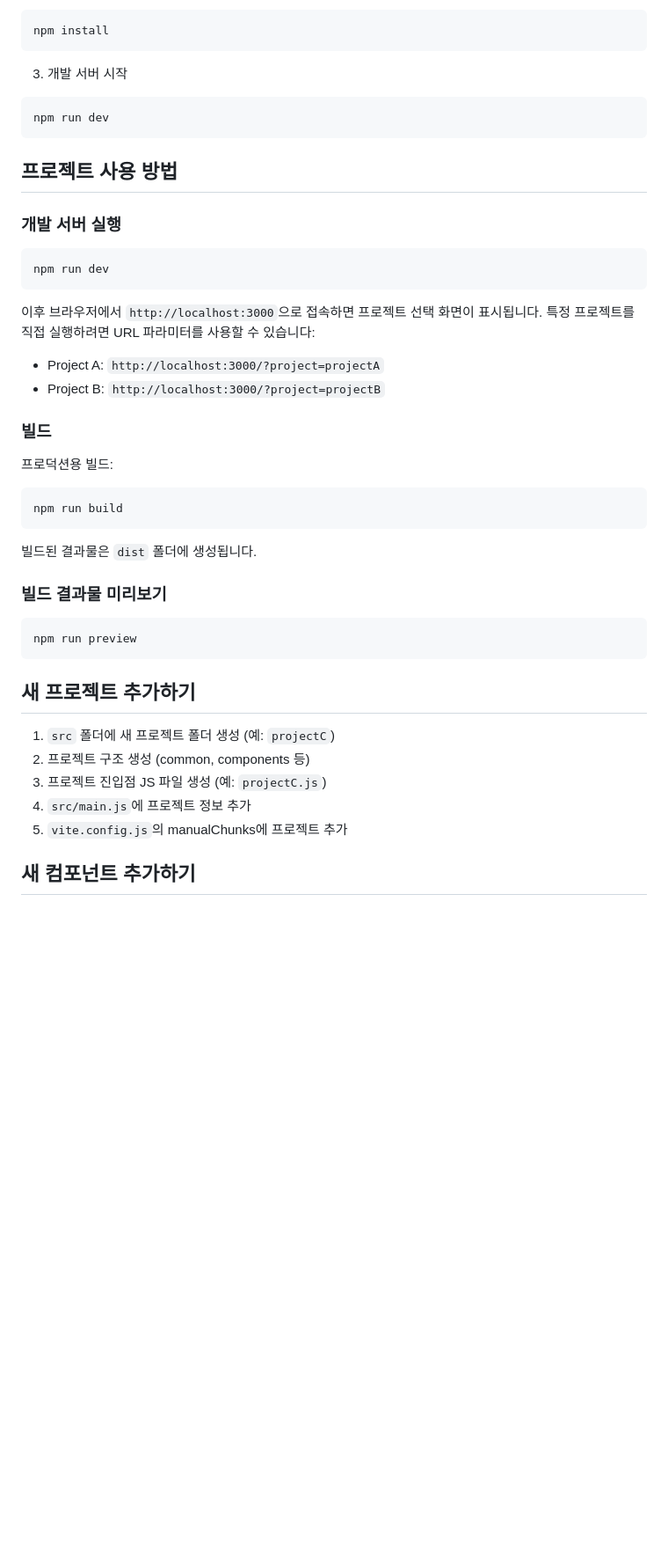
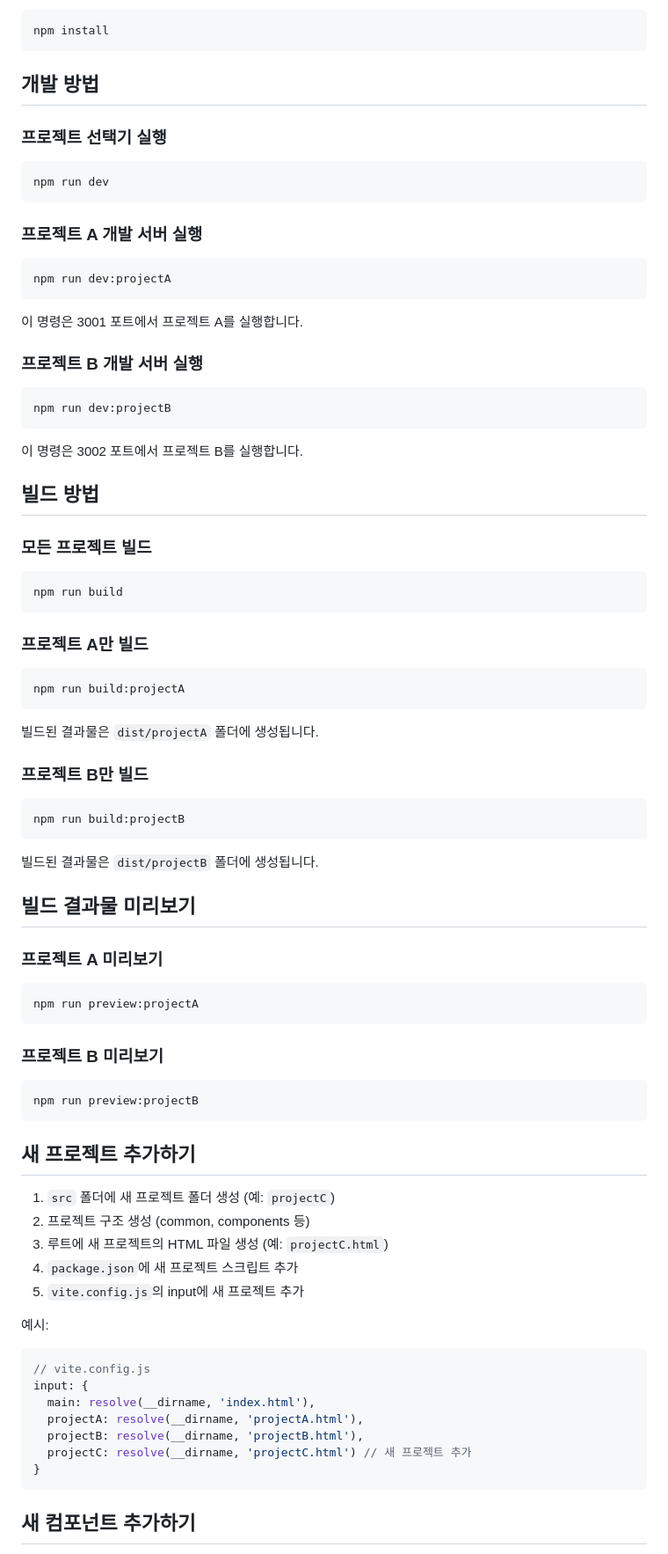
Before and after one commit to khj0311/flagship-builder, a Markdown page: README.md, the part around one of its changes. Shown at 88% size. Rendered like a GitHub page; blank space fills up the shorter version.

Commit message:
Update README.md with project-specific build instructions

````diff
--- a/README.md
+++ b/README.md
@@ -51,49 +54,87 @@ cd flagship-builder
 npm install
 ```
 
-3. 개발 서버 시작
+## 개발 방법
+
+### 프로젝트 선택기 실행
 
 ```bash
 npm run dev
 ```
 
-## 프로젝트 사용 방법
-
-### 개발 서버 실행
+### 프로젝트 A 개발 서버 실행
 
 ```bash
-npm run dev
+npm run dev:projectA
 ```
 
-이후 브라우저에서 `http://localhost:3000`으로 접속하면 프로젝트 선택 화면이 표시됩니다.
-특정 프로젝트를 직접 실행하려면 URL 파라미터를 사용할 수 있습니다:
+이 명령은 3001 포트에서 프로젝트 A를 실행합니다.
 
-- Project A: `http://localhost:3000/?project=projectA`
-- Project B: `http://localhost:3000/?project=projectB`
+### 프로젝트 B 개발 서버 실행
 
-### 빌드
+```bash
+npm run dev:projectB
+```
 
-프로덕션용 빌드:
+이 명령은 3002 포트에서 프로젝트 B를 실행합니다.
+
+## 빌드 방법
+
+### 모든 프로젝트 빌드
 
 ```bash
 npm run build
 ```
 
-빌드된 결과물은 `dist` 폴더에 생성됩니다.
-
-### 빌드 결과물 미리보기
+### 프로젝트 A만 빌드
 
 ```bash
-npm run preview
+npm run build:projectA
+```
+
+빌드된 결과물은 `dist/projectA` 폴더에 생성됩니다.
+
+### 프로젝트 B만 빌드
+
+```bash
+npm run build:projectB
+```
+
+빌드된 결과물은 `dist/projectB` 폴더에 생성됩니다.
+
+## 빌드 결과물 미리보기
+
+### 프로젝트 A 미리보기
+
+```bash
+npm run preview:projectA
+```
+
+### 프로젝트 B 미리보기
+
+```bash
+npm run preview:projectB
 ```
 
 ## 새 프로젝트 추가하기
 
 1. `src` 폴더에 새 프로젝트 폴더 생성 (예: `projectC`)
 2. 프로젝트 구조 생성 (common, components 등)
-3. 프로젝트 진입점 JS 파일 생성 (예: `projectC.js`)
-4. `src/main.js`에 프로젝트 정보 추가
-5. `vite.config.js`의 manualChunks에 프로젝트 추가
+3. 루트에 새 프로젝트의 HTML 파일 생성 (예: `projectC.html`)
+4. `package.json`에 새 프로젝트 스크립트 추가
+5. `vite.config.js`의 input에 새 프로젝트 추가
+
+예시:
+
+```javascript
+// vite.config.js
+input: {
+  main: resolve(__dirname, 'index.html'),
+  projectA: resolve(__dirname, 'projectA.html'),
+  projectB: resolve(__dirname, 'projectB.html'),
+  projectC: resolve(__dirname, 'projectC.html') // 새 프로젝트 추가
+}
+```
 
 ## 새 컴포넌트 추가하기
 
````
Also changed, not shown: other parts of README.md (+4 -1 lines).
